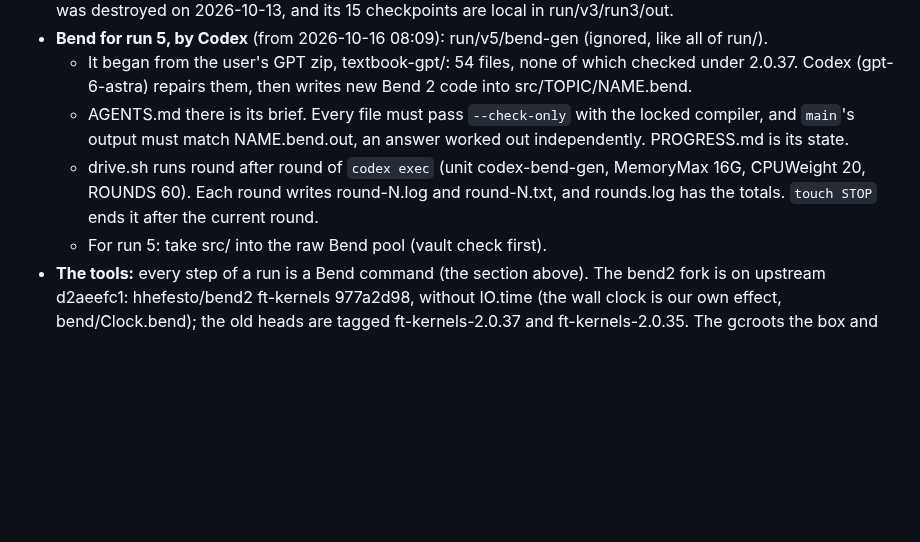
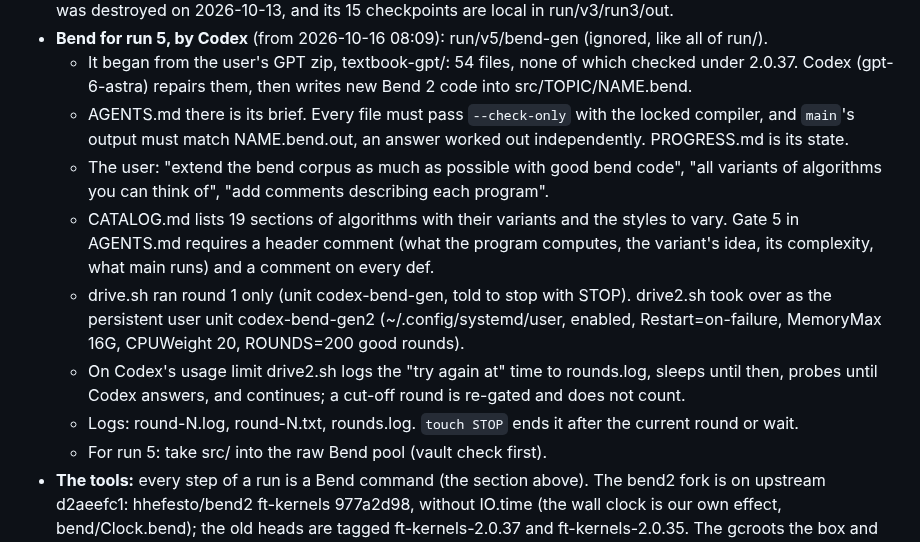
Before and after one commit to hhefesto/ana, a Markdown page: HANDOFF.md, the part around the change. GitHub-like rendering; blank space fills up the shorter version.

Commit message:
HANDOFF: the Codex Bend generation: CATALOG.md (every algorithm, every variant), comment gate, drive2.sh as the persistent unit codex-bend-gen2 that waits out Codex's usage limit (ROUNDS 200)

```diff
--- a/HANDOFF.md
+++ b/HANDOFF.md
@@ -136,7 +136,11 @@ bend-ops guard tools/runs/run4.cfg              # starts chain, watch and handov
 - **Bend for run 5, by Codex** (from 2026-10-16 08:09): run/v5/bend-gen (ignored, like all of run/).
   - It began from the user's GPT zip, textbook-gpt/: 54 files, none of which checked under 2.0.37. Codex (gpt-6-astra) repairs them, then writes new Bend 2 code into src/TOPIC/NAME.bend.
   - AGENTS.md there is its brief. Every file must pass `--check-only` with the locked compiler, and `main`'s output must match NAME.bend.out, an answer worked out independently. PROGRESS.md is its state.
-  - drive.sh runs round after round of `codex exec` (unit codex-bend-gen, MemoryMax 16G, CPUWeight 20, ROUNDS 60). Each round writes round-N.log and round-N.txt, and rounds.log has the totals. `touch STOP` ends it after the current round.
+  - The user: "extend the bend corpus as much as possible with good bend code", "all variants of algorithms you can think of", "add comments describing each program".
+  - CATALOG.md lists 19 sections of algorithms with their variants and the styles to vary. Gate 5 in AGENTS.md requires a header comment (what the program computes, the variant's idea, its complexity, what main runs) and a comment on every def.
+  - drive.sh ran round 1 only (unit codex-bend-gen, told to stop with STOP). drive2.sh took over as the persistent user unit codex-bend-gen2 (~/.config/systemd/user, enabled, Restart=on-failure, MemoryMax 16G, CPUWeight 20, ROUNDS=200 good rounds).
+  - On Codex's usage limit drive2.sh logs the "try again at" time to rounds.log, sleeps until then, probes until Codex answers, and continues; a cut-off round is re-gated and does not count.
+  - Logs: round-N.log, round-N.txt, rounds.log. `touch STOP` ends it after the current round or wait.
   - For run 5: take src/ into the raw Bend pool (vault check first).
 - **The tools:** every step of a run is a Bend command (the section above). The bend2 fork is on upstream d2aeefc1: hhefesto/bend2 ft-kernels 977a2d98, without IO.time (the wall clock is our own effect, bend/Clock.bend); the old heads are tagged ft-kernels-2.0.37 and ft-kernels-2.0.35. The gcroots the box and the units use (run/gcroot-bend-ops, run/v2/gcroot-deploy-agent, run/agent/gcroot-bend-episode, run/gcroot-bend) are built from master 982e162.
 - **New raw Bend for run 4:** run/v4/collect/bend (in run 4's mix).
```
